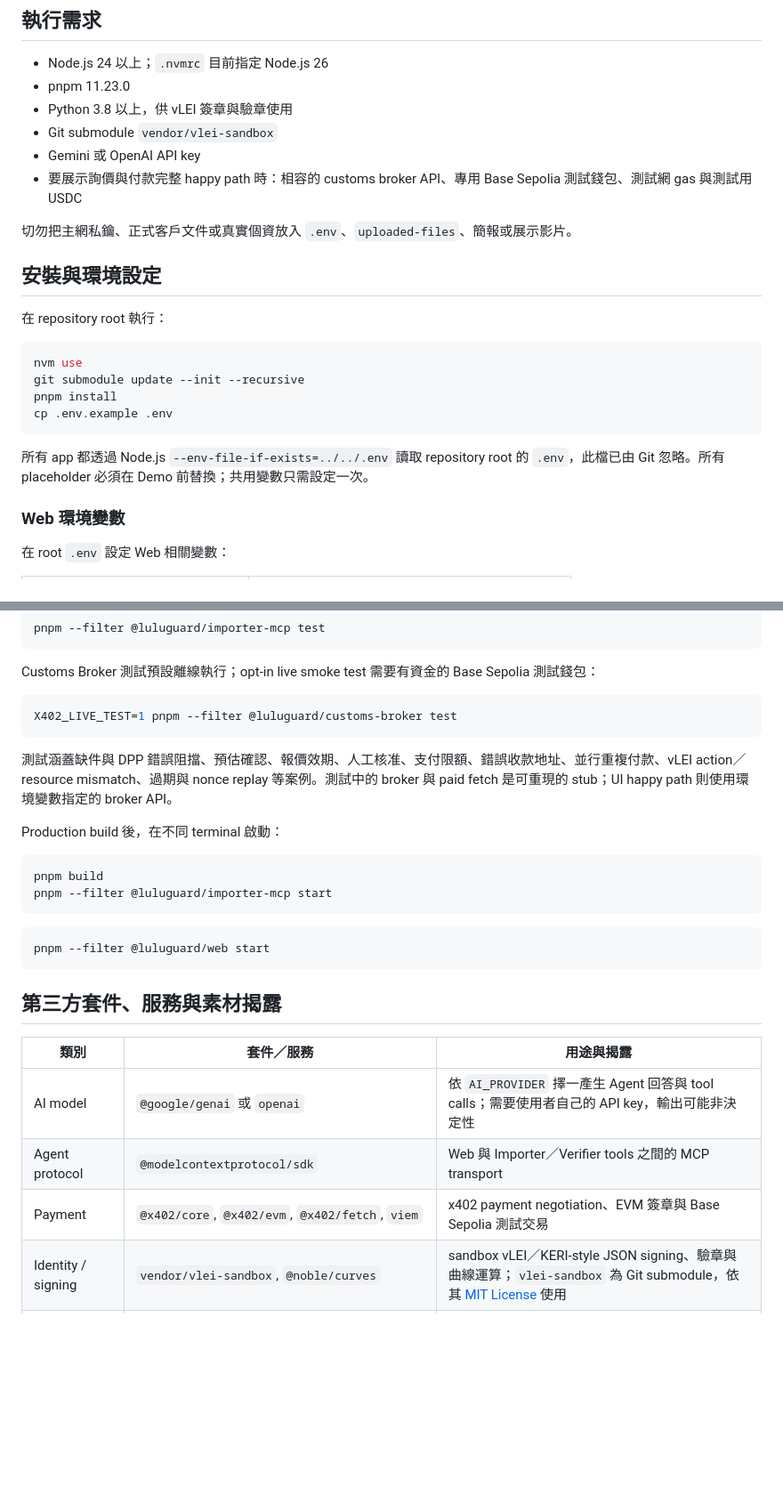
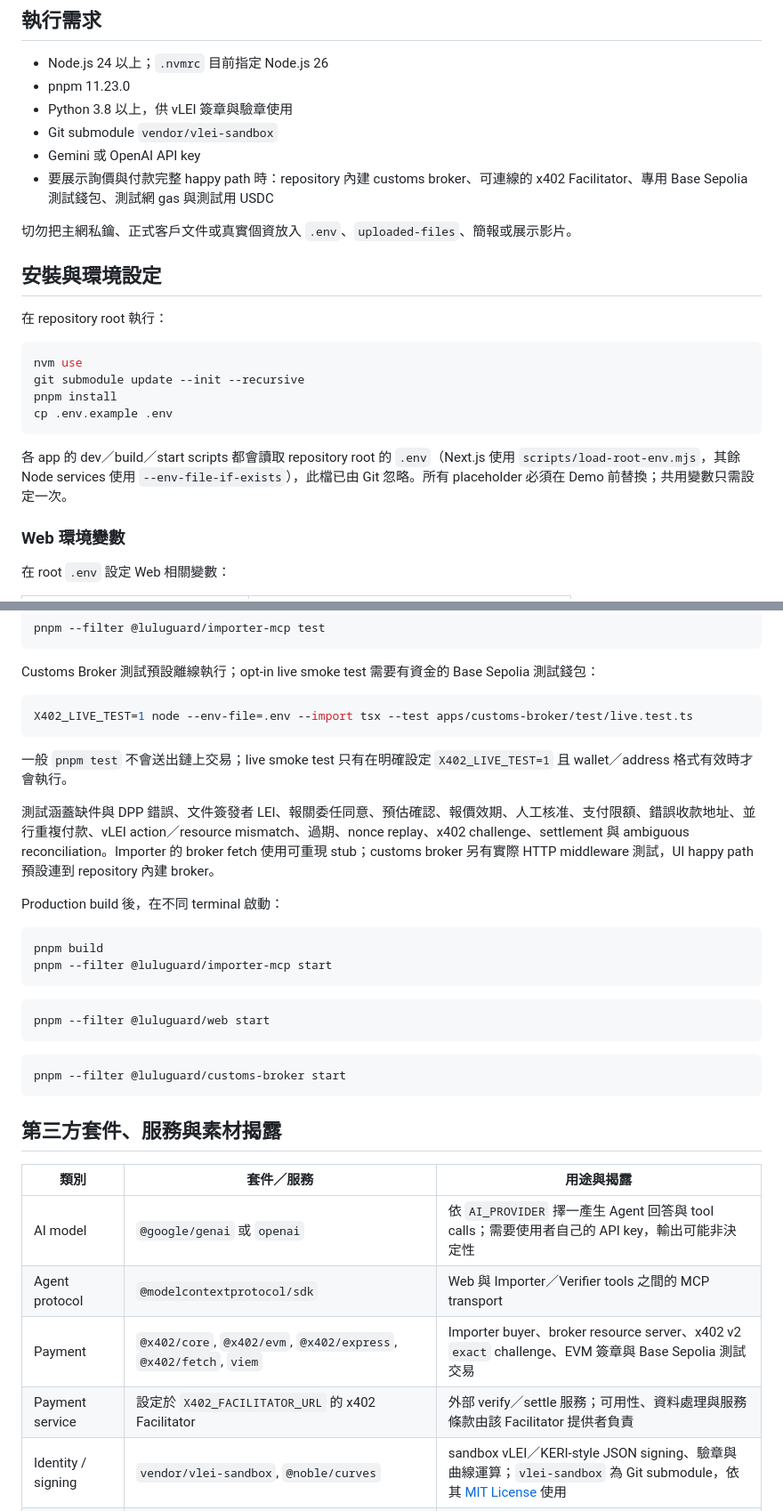
Before and after one commit to BULUANPAY/luluguard, a Markdown page: README.md, 2 parts joined by grey strips. Shown at 89% size. Drawn GitHub-style; blank space fills up the shorter version.

````diff
--- a/README.md
+++ b/README.md
@@ -82,7 +94,7 @@ packages/
 - Python 3.8 以上，供 vLEI 簽章與驗章使用
 - Git submodule `vendor/vlei-sandbox`
 - Gemini 或 OpenAI API key
-- 要展示詢價與付款完整 happy path 時：相容的 customs broker API、專用 Base Sepolia 測試錢包、測試網 gas 與測試用 USDC
+- 要展示詢價與付款完整 happy path 時：repository 內建 customs broker、可連線的 x402 Facilitator、專用 Base Sepolia 測試錢包、測試網 gas 與測試用 USDC
 
 切勿把主網私鑰、正式客戶文件或真實個資放入 `.env`、`uploaded-files`、簡報或展示影片。
 
@@ -97,7 +109,7 @@ pnpm install
 cp .env.example .env
 ```
 
-所有 app 都透過 Node.js `--env-file-if-exists=../../.env` 讀取 repository root 的 `.env`，此檔已由 Git 忽略。所有 placeholder 必須在 Demo 前替換；共用變數只需設定一次。
+各 app 的 dev／build／start scripts 都會讀取 repository root 的 `.env`（Next.js 使用 `scripts/load-root-env.mjs`，其餘 Node services 使用 `--env-file-if-exists`），此檔已由 Git 忽略。所有 placeholder 必須在 Demo 前替換；共用變數只需設定一次。
 
 ### Web 環境變數
 
@@ -296,10 +329,12 @@ pnpm --filter @luluguard/importer-mcp test
 Customs Broker 測試預設離線執行；opt-in live smoke test 需要有資金的 Base Sepolia 測試錢包：
 
 ```sh
-X402_LIVE_TEST=1 pnpm --filter @luluguard/customs-broker test
+X402_LIVE_TEST=1 node --env-file=.env --import tsx --test apps/customs-broker/test/live.test.ts
 ```
 
-測試涵蓋缺件與 DPP 錯誤阻擋、預估確認、報價效期、人工核准、支付限額、錯誤收款地址、並行重複付款、vLEI action／resource mismatch、過期與 nonce replay 等案例。測試中的 broker 與 paid fetch 是可重現的 stub；UI happy path 則使用環境變數指定的 broker API。
+一般 `pnpm test` 不會送出鏈上交易；live smoke test 只有在明確設定 `X402_LIVE_TEST=1` 且 wallet／address 格式有效時才會執行。
+
+測試涵蓋缺件與 DPP 錯誤、文件簽發者 LEI、報關委任同意、預估確認、報價效期、人工核准、支付限額、錯誤收款地址、並行重複付款、vLEI action／resource mismatch、過期、nonce replay、x402 challenge、settlement 與 ambiguous reconciliation。Importer 的 broker fetch 使用可重現 stub；customs broker 另有實際 HTTP middleware 測試，UI happy path 預設連到 repository 內建 broker。
 
 Production build 後，在不同 terminal 啟動：
 
@@ -312,13 +347,18 @@ pnpm --filter @luluguard/importer-mcp start
 pnpm --filter @luluguard/web start
 ```
 
+```sh
+pnpm --filter @luluguard/customs-broker start
+```
+
 ## 第三方套件、服務與素材揭露
 
 | 類別               | 套件／服務                                                                  | 用途與揭露                                                                                                                                   |
 | ------------------ | --------------------------------------------------------------------------- | -------------------------------------------------------------------------------------------------------------------------------------------- |
 | AI model           | `@google/genai` 或 `openai`                                                 | 依 `AI_PROVIDER` 擇一產生 Agent 回答與 tool calls；需要使用者自己的 API key，輸出可能非決定性                                                |
 | Agent protocol     | `@modelcontextprotocol/sdk`                                                 | Web 與 Importer／Verifier tools 之間的 MCP transport                                                                                         |
-| Payment            | `@x402/core`, `@x402/evm`, `@x402/fetch`, `viem`                            | x402 payment negotiation、EVM 簽章與 Base Sepolia 測試交易                                                                                   |
+| Payment            | `@x402/core`, `@x402/evm`, `@x402/express`, `@x402/fetch`, `viem`           | Importer buyer、broker resource server、x402 v2 `exact` challenge、EVM 簽章與 Base Sepolia 測試交易                                          |
+| Payment service    | 設定於 `X402_FACILITATOR_URL` 的 x402 Facilitator                           | 外部 verify／settle 服務；可用性、資料處理與服務條款由該 Facilitator 提供者負責                                                              |
 | Identity / signing | `vendor/vlei-sandbox`, `@noble/curves`                                      | sandbox vLEI／KERI-style JSON signing、驗章與曲線運算；`vlei-sandbox` 為 Git submodule，依其 [MIT License](vendor/vlei-sandbox/LICENSE) 使用 |
 | Managed key option | `@aws-sdk/client-kms`                                                       | 選用 AWS KMS 時的 signer backend；AWS 帳號與費用由執行者負擔                                                                                 |
 | Web / API          | Next.js、React、React Router、Express、Zod、TanStack Query                  | UI、HTTP service、schema validation 與 client state                                                                                          |
````
Also changed, not shown: other parts of README.md (+56 -23 lines).
